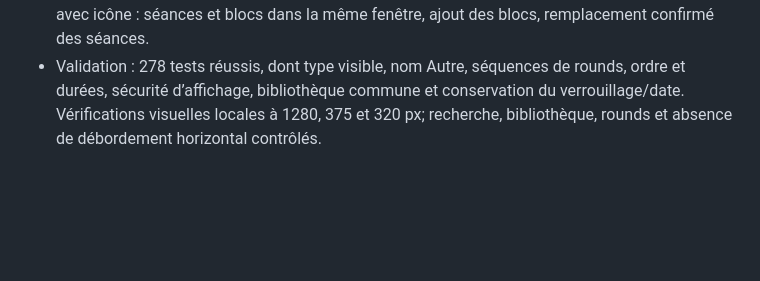
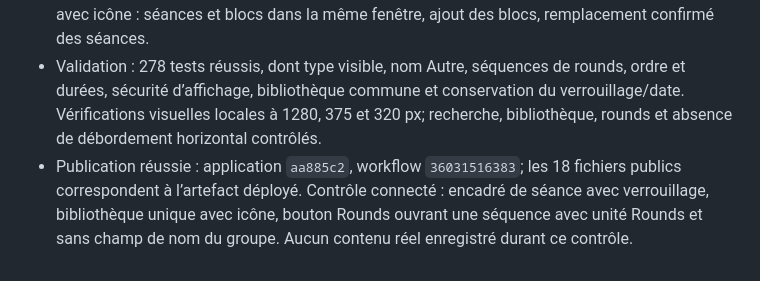
Before and after one commit to mixmasterkd/gestionboxeur, a Markdown page: AUDIT.md, the part around the change. Rendered like a GitHub page; blank space fills up the shorter version.

Commit message:
Record simplified editor production verification

```diff
--- a/AUDIT.md
+++ b/AUDIT.md
@@ -141,3 +141,4 @@ Contrôler visuellement le partage de liste, les formulaires et le répertoire d
 - Rounds et Répétition ouvrent le même éditeur de séquence; unité configurable et numéros de rounds transmis au graphique. Texte accepte les groupes `3 rounds` avec étapes indentées; anciennes notations conservées. Retrait du choix Effort, repos par case compacte, noms/consignes du groupe remplacés par Notes; annotations historiques préservées.
 - Encadré supérieur regroupant titre, discipline, date et verrouillage. Accès unique Bibliothèque avec icône : séances et blocs dans la même fenêtre, ajout des blocs, remplacement confirmé des séances.
 - Validation : 278 tests réussis, dont type visible, nom Autre, séquences de rounds, ordre et durées, sécurité d’affichage, bibliothèque commune et conservation du verrouillage/date. Vérifications visuelles locales à 1280, 375 et 320 px; recherche, bibliothèque, rounds et absence de débordement horizontal contrôlés.
+- Publication réussie : application `aa885c2`, workflow `36031516383`; les 18 fichiers publics correspondent à l’artefact déployé. Contrôle connecté : encadré de séance avec verrouillage, bibliothèque unique avec icône, bouton Rounds ouvrant une séquence avec unité Rounds et sans champ de nom du groupe. Aucun contenu réel enregistré durant ce contrôle.
```
